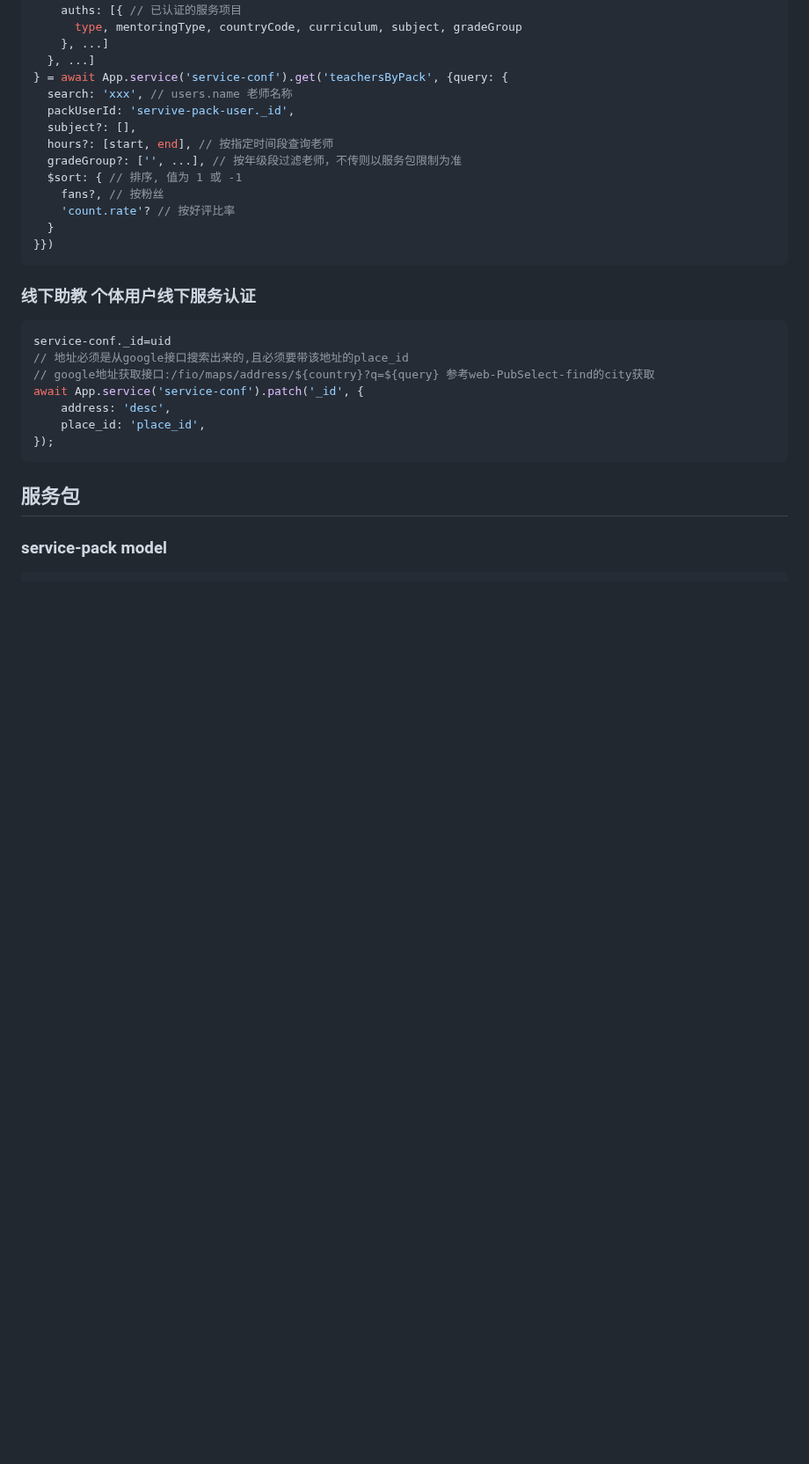
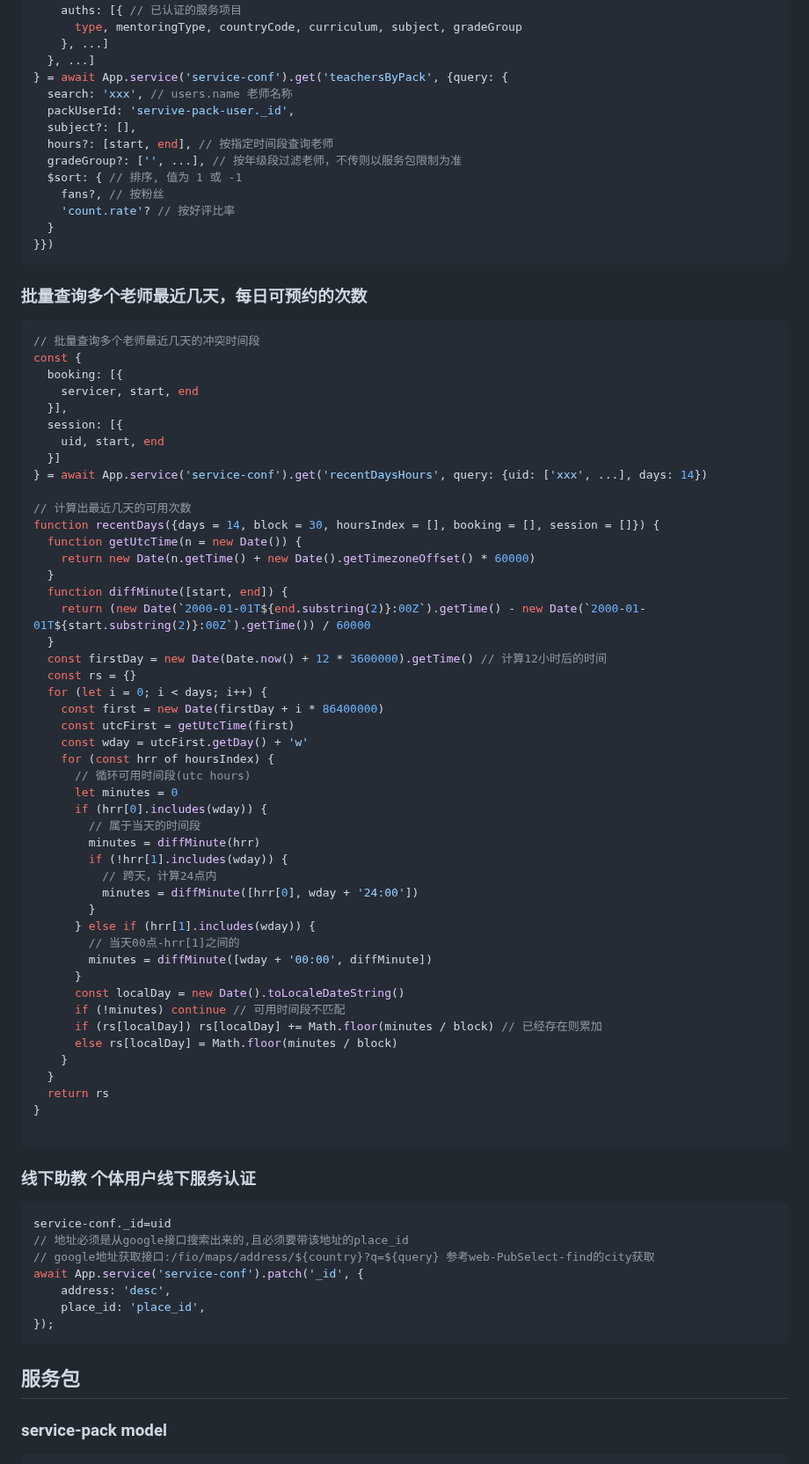
Before and after one commit to zran-nz/doc, a Markdown page: fio/service.md, the part around the change. Shown at 88% size. GitHub-like rendering; blank space fills up the shorter version.

Commit message:
up https://github.com/zran-nz/bug/issues/4952

````diff
--- a/fio/service.md
+++ b/fio/service.md
@@ -474,6 +474,57 @@ const {
     'count.rate'? // 按好评比率
   }
 }})
+```
+
+### 批量查询多个老师最近几天，每日可预约的次数
+```js
+// 批量查询多个老师最近几天的冲突时间段
+const {
+  booking: [{
+    servicer, start, end
+  }],
+  session: [{
+    uid, start, end
+  }]
+} = await App.service('service-conf').get('recentDaysHours', query: {uid: ['xxx', ...], days: 14})
+
+// 计算出最近几天的可用次数
+function recentDays({days = 14, block = 30, hoursIndex = [], booking = [], session = []}) {
+  function getUtcTime(n = new Date()) {
+    return new Date(n.getTime() + new Date().getTimezoneOffset() * 60000)
+  }
+  function diffMinute([start, end]) {
+    return (new Date(`2000-01-01T${end.substring(2)}:00Z`).getTime() - new Date(`2000-01-01T${start.substring(2)}:00Z`).getTime()) / 60000
+  }
+  const firstDay = new Date(Date.now() + 12 * 3600000).getTime() // 计算12小时后的时间
+  const rs = {}
+  for (let i = 0; i < days; i++) {
+    const first = new Date(firstDay + i * 86400000)
+    const utcFirst = getUtcTime(first)
+    const wday = utcFirst.getDay() + 'w'
+    for (const hrr of hoursIndex) {
+      // 循环可用时间段(utc hours)
+      let minutes = 0
+      if (hrr[0].includes(wday)) {
+        // 属于当天的时间段
+        minutes = diffMinute(hrr)
+        if (!hrr[1].includes(wday)) {
+          // 跨天，计算24点内
+          minutes = diffMinute([hrr[0], wday + '24:00'])
+        }
+      } else if (hrr[1].includes(wday)) {
+        // 当天00点-hrr[1]之间的
+        minutes = diffMinute([wday + '00:00', diffMinute])
+      }
+      const localDay = new Date().toLocaleDateString()
+      if (!minutes) continue // 可用时间段不匹配
+      if (rs[localDay]) rs[localDay] += Math.floor(minutes / block) // 已经存在则累加
+      else rs[localDay] = Math.floor(minutes / block)
+    }
+  }
+  return rs
+}
+
 ```
 
 ### 线下助教 个体用户线下服务认证
````
